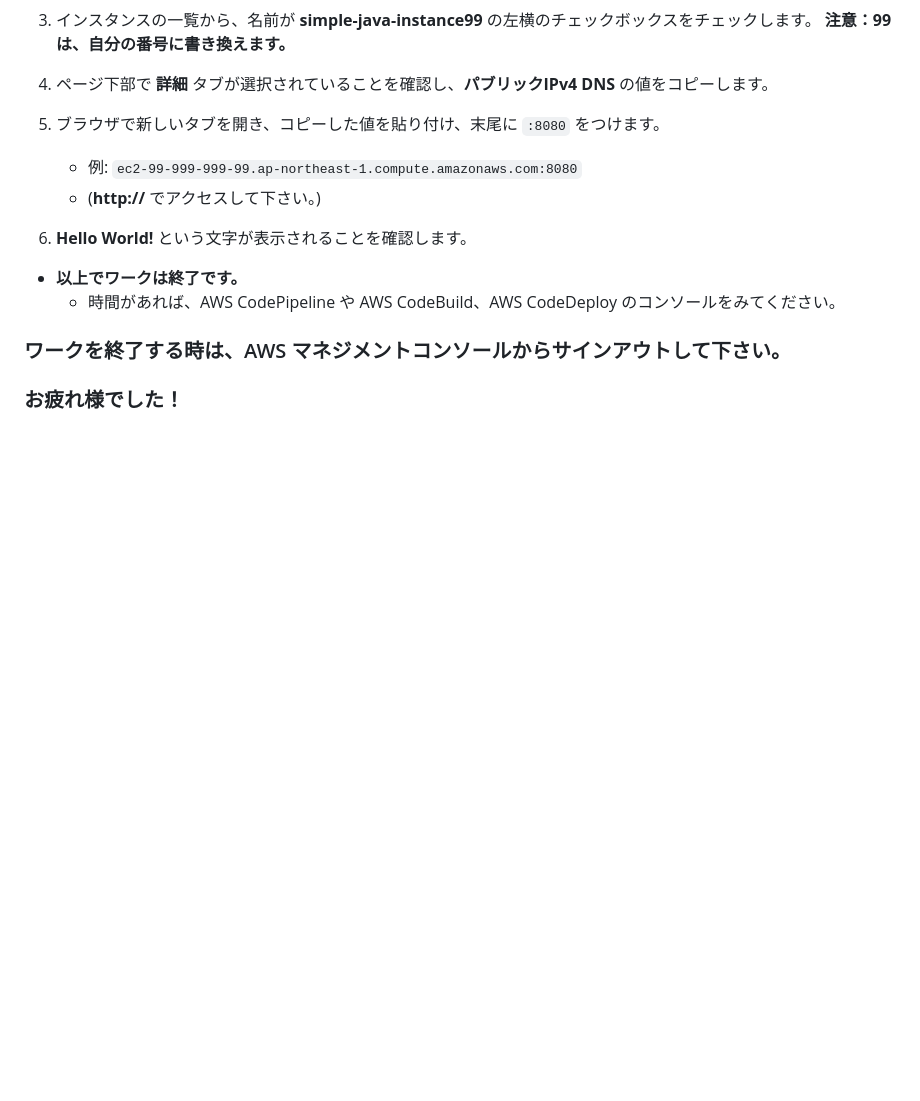
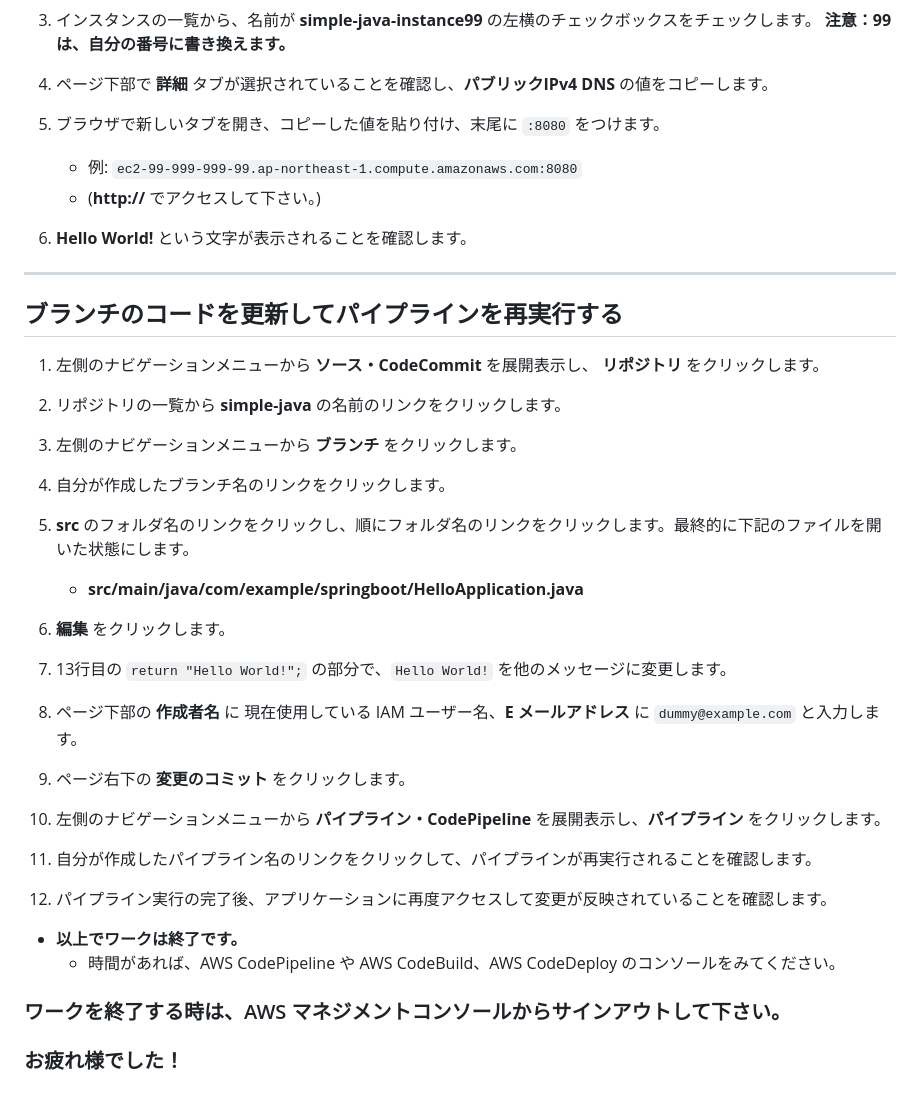
Before and after one commit to tetsuo-nobe/advdev_on_aws, a Markdown page: mod2/codepipeline/README.md, the part around the change. Drawn GitHub-style; blank space fills up the shorter version.

```diff
--- a/mod2/codepipeline/README.md
+++ b/mod2/codepipeline/README.md
@@ -155,10 +155,37 @@
 
 1. **Hello World!** という文字が表示されることを確認します。
 
+---
+
+## ブランチのコードを更新してパイプラインを再実行する
+
+1. 左側のナビゲーションメニューから **ソース・CodeCommit** を展開表示し、 **リポジトリ** をクリックします。
+
+1. リポジトリの一覧から **simple-java** の名前のリンクをクリックします。
+
+1. 左側のナビゲーションメニューから **ブランチ** をクリックします。
+
+1. 自分が作成したブランチ名のリンクをクリックします。
+
+1. **src** のフォルダ名のリンクをクリックし、順にフォルダ名のリンクをクリックします。最終的に下記のファイルを開いた状態にします。
+    - **src/main/java/com/example/springboot/HelloApplication.java**
+
+1. **編集** をクリックします。
+
+1. 13行目の `return "Hello World!";` の部分で、`Hello World!` を他のメッセージに変更します。
+
+1. ページ下部の **作成者名** に 現在使用している IAM ユーザー名、**E メールアドレス** に `dummy@example.com` と入力します。
+
+1. ページ右下の **変更のコミット** をクリックします。
+
+1. 左側のナビゲーションメニューから **パイプライン・CodePipeline** を展開表示し、**パイプライン** をクリックします。
+
+1. 自分が作成したパイプライン名のリンクをクリックして、パイプラインが再実行されることを確認します。
+
+1. パイプライン実行の完了後、アプリケーションに再度アクセスして変更が反映されていることを確認します。
 
 *  **以上でワークは終了です。**
     - 時間があれば、AWS CodePipeline や AWS CodeBuild、AWS CodeDeploy のコンソールをみてください。
-
 ### ワークを終了する時は、AWS マネジメントコンソールからサインアウトして下さい。
 
 ### お疲れ様でした！
```
